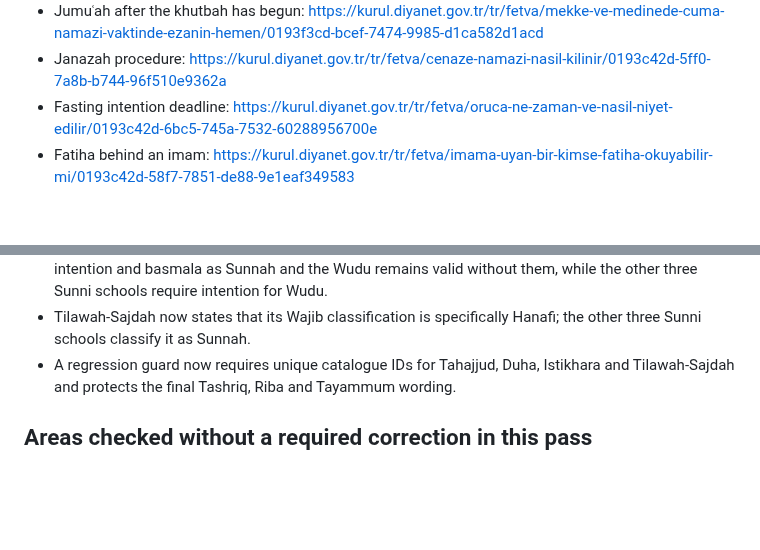
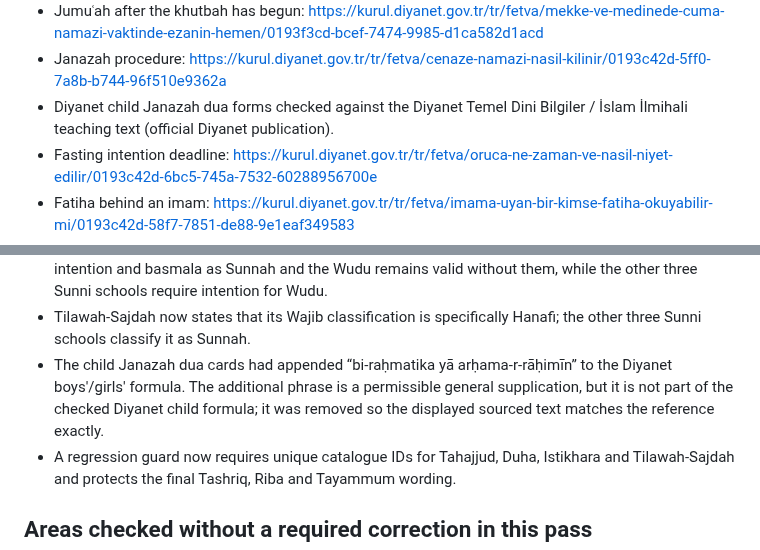
Before and after one commit to Achmed06/SalahPath-iOS, a Markdown page: RELIGIOUS_CONTENT_AUDIT.md, 2 parts joined by grey strips. GitHub-like rendering; blank space fills up the shorter version.

Commit message:
Record child Janazah text correction

```diff
--- a/RELIGIOUS_CONTENT_AUDIT.md
+++ b/RELIGIOUS_CONTENT_AUDIT.md
@@ -30,6 +30,7 @@ Diyanet references checked include:
 - Jumuʿah obligation / validity: https://kurul.diyanet.gov.tr/tr/fetva/cuma-namazi-ve-zuhr-i-ahir-namazinin-hukmu/f0ecca63-4fac-4234-b733-08dd1c135350
 - Jumuʿah after the khutbah has begun: https://kurul.diyanet.gov.tr/tr/fetva/mekke-ve-medinede-cuma-namazi-vaktinde-ezanin-hemen/0193f3cd-bcef-7474-9985-d1ca582d1acd
 - Janazah procedure: https://kurul.diyanet.gov.tr/tr/fetva/cenaze-namazi-nasil-kilinir/0193c42d-5ff0-7a8b-b744-96f510e9362a
+- Diyanet child Janazah dua forms checked against the Diyanet Temel Dini Bilgiler / İslam İlmihali teaching text (official Diyanet publication).
 - Fasting intention deadline: https://kurul.diyanet.gov.tr/tr/fetva/oruca-ne-zaman-ve-nasil-niyet-edilir/0193c42d-6bc5-745a-7532-60288956700e
 - Fatiha behind an imam: https://kurul.diyanet.gov.tr/tr/fetva/imama-uyan-bir-kimse-fatiha-okuyabilir-mi/0193c42d-58f7-7851-de88-9e1eaf349583
 - Four-rakʿah non-muʾakkadah sitting details: https://kurul.diyanet.gov.tr/tr/fetva/ikindi-namazinin-sunneti-ile-yatsi-namazinin-ilk-sunnetinin/0193c42d-547b-7b06-0e8e-33a7ee736367
@@ -144,6 +145,7 @@ Hadith/adhkar reference checked:
 - The Sehiv-Sujud summary now includes the full Hanafi/Diyanet trigger pattern: accidental delay, repetition or advancement of a rukn, as well as omission, delay or alteration of a wajib; the already-correct two-sujud procedure was left unchanged.
 - Wudu opening guidance now states the material school difference for niyyah: Hanafi/Diyanet treats intention and basmala as Sunnah and the Wudu remains valid without them, while the other three Sunni schools require intention for Wudu.
 - Tilawah-Sajdah now states that its Wajib classification is specifically Hanafi; the other three Sunni schools classify it as Sunnah.
+- The child Janazah dua cards had appended “bi-raḥmatika yā arḥama-r-rāḥimīn” to the Diyanet boys'/girls' formula. The additional phrase is a permissible general supplication, but it is not part of the checked Diyanet child formula; it was removed so the displayed sourced text matches the reference exactly.
 - A regression guard now requires unique catalogue IDs for Tahajjud, Duha, Istikhara and Tilawah-Sajdah and protects the final Tashriq, Riba and Tayammum wording.
 
 ## Areas checked without a required correction in this pass
```
